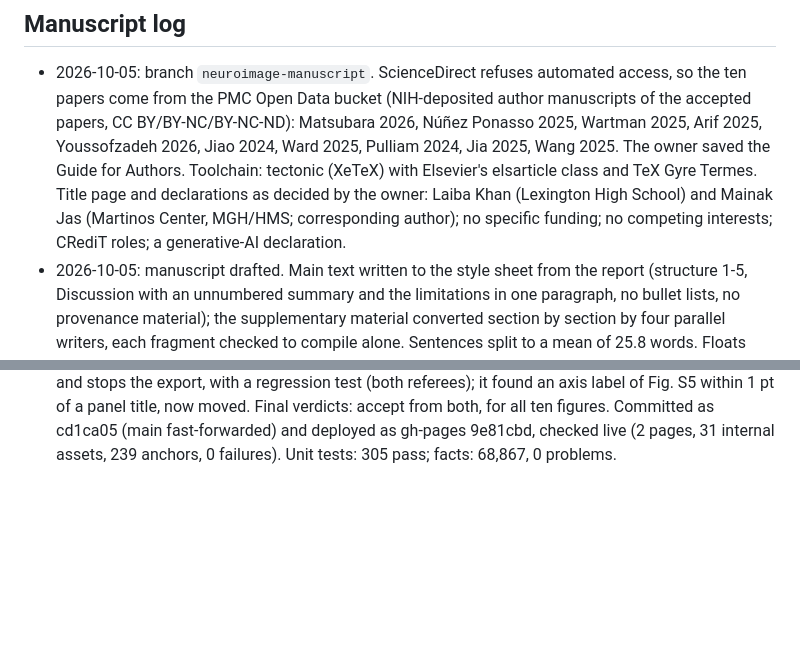
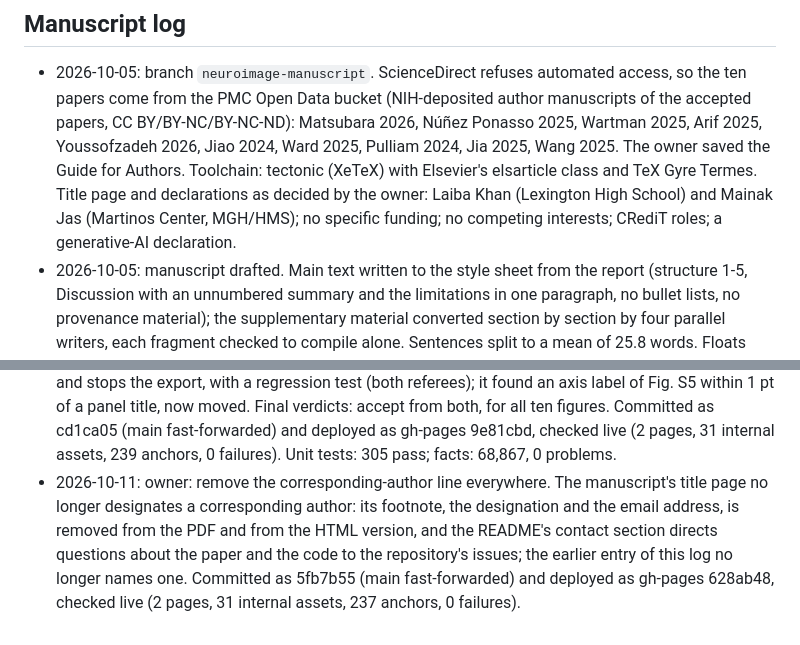
Before and after one commit to khan-laiba/opm-squid-meg, a Markdown page: report_progress.md, 2 parts joined by grey strips. Drawn GitHub-style; blank space fills up the shorter version.

Commit message:
Progress: no corresponding-author line (5fb7b55, gh-pages 628ab48)

```diff
--- a/report_progress.md
+++ b/report_progress.md
@@ -232,7 +232,7 @@ return accept or minor revisions in the same round.
   Núñez Ponasso 2025, Wartman 2025, Arif 2025, Youssofzadeh 2026, Jiao 2024, Ward 2025, Pulliam 2024, Jia 2025, Wang
   2025. The owner saved the Guide for Authors. Toolchain: tectonic (XeTeX) with Elsevier's elsarticle class and TeX Gyre
   Termes. Title page and declarations as decided by the owner: Laiba Khan (Lexington High School) and Mainak Jas
-  (Martinos Center, MGH/HMS; corresponding author); no specific funding; no competing interests; CRediT roles; a
+  (Martinos Center, MGH/HMS); no specific funding; no competing interests; CRediT roles; a
   generative-AI declaration.
 - 2026-10-05: manuscript drafted. Main text written to the style sheet from the report (structure 1-5, Discussion with
   an unnumbered summary and the limitations in one paragraph, no bullet lists, no provenance material); the
@@ -390,3 +390,8 @@ return accept or minor revisions in the same round.
   Fig. S5 within 1 pt of a panel title, now moved. Final verdicts: accept from both, for all ten figures. Committed as
   cd1ca05 (main fast-forwarded) and deployed as gh-pages 9e81cbd, checked live (2 pages, 31 internal assets, 239
   anchors, 0 failures). Unit tests: 305 pass; facts: 68,867, 0 problems.
+- 2026-10-11: owner: remove the corresponding-author line everywhere. The manuscript's title page no longer designates
+  a corresponding author: its footnote, the designation and the email address, is removed from the PDF and from the
+  HTML version, and the README's contact section directs questions about the paper and the code to the repository's
+  issues; the earlier entry of this log no longer names one. Committed as 5fb7b55 (main fast-forwarded) and deployed
+  as gh-pages 628ab48, checked live (2 pages, 31 internal assets, 237 anchors, 0 failures).
```
